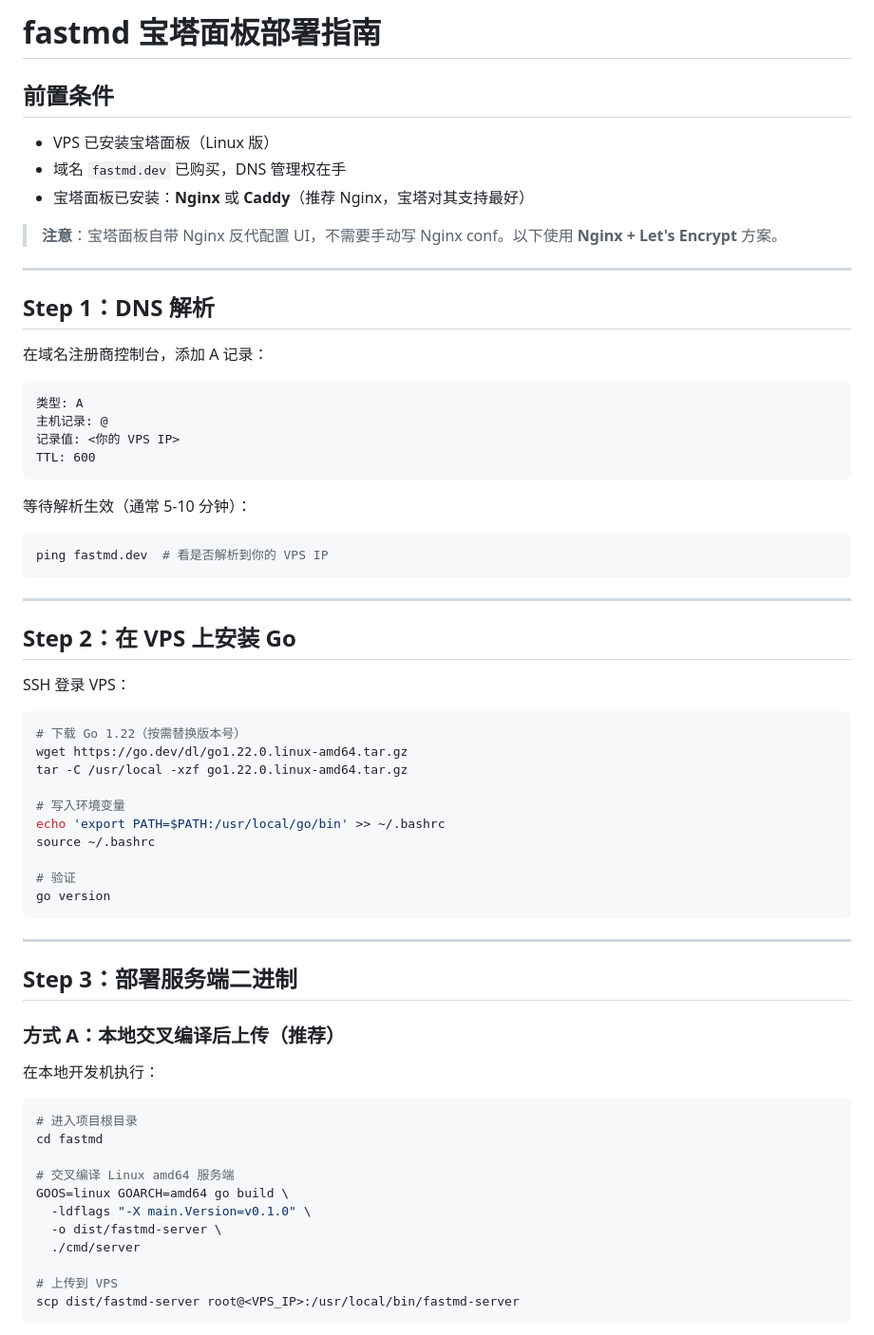
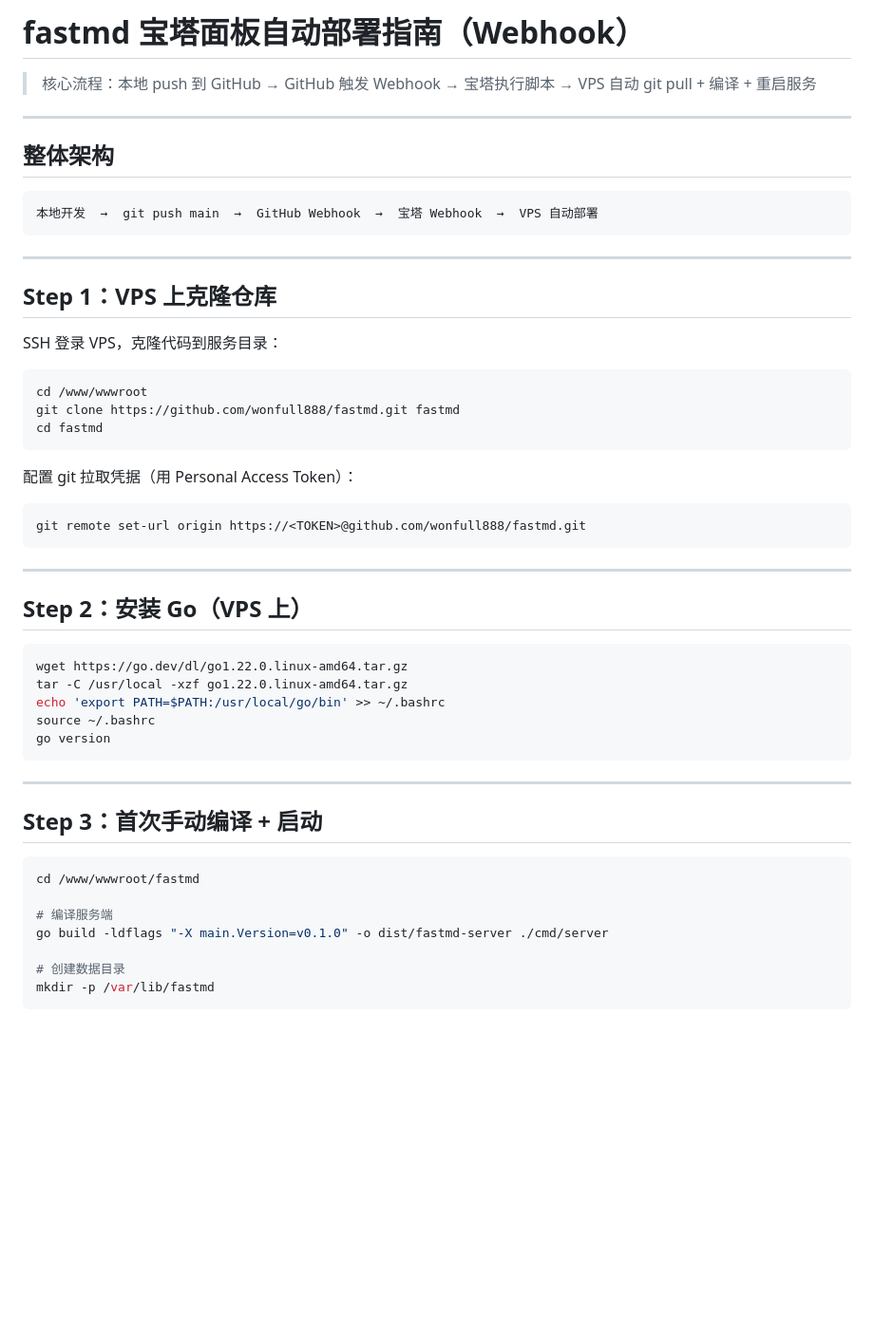
Before and after one commit to wonfull888/fastmd, a Markdown page: DEPLOY.md, the part around one of its changes. Shown at 95% size. Drawn GitHub-style; blank space fills up the shorter version.

Commit message:
docs: rewrite DEPLOY.md with GitHub Webhook + BaoTa auto-deploy

````diff
--- a/DEPLOY.md
+++ b/DEPLOY.md
@@ -1,69 +1,56 @@
-# fastmd 宝塔面板部署指南
+# fastmd 宝塔面板自动部署指南（Webhook）
 
-## 前置条件
-
-- VPS 已安装宝塔面板（Linux 版）
-- 域名 `fastmd.dev` 已购买，DNS 管理权在手
-- 宝塔面板已安装：**Nginx** 或 **Caddy**（推荐 Nginx，宝塔对其支持最好）
-
-> **注意**：宝塔面板自带 Nginx 反代配置 UI，不需要手动写 Nginx conf。以下使用 **Nginx + Let's Encrypt** 方案。
+> 核心流程：本地 push 到 GitHub → GitHub 触发 Webhook → 宝塔执行脚本 → VPS 自动 git pull + 编译 + 重启服务
 
 ---
 
-## Step 1：DNS 解析
-
-在域名注册商控制台，添加 A 记录：
+## 整体架构
 
 ```
-类型: A
-主机记录: @
-记录值: <你的 VPS IP>
-TTL: 600
-```
-
-等待解析生效（通常 5-10 分钟）：
-```bash
-ping fastmd.dev  # 看是否解析到你的 VPS IP
+本地开发  →  git push main  →  GitHub Webhook  →  宝塔 Webhook  →  VPS 自动部署
 ```
 
 ---
 
-## Step 2：在 VPS 上安装 Go
+## Step 1：VPS 上克隆仓库
 
-SSH 登录 VPS：
+SSH 登录 VPS，克隆代码到服务目录：
 
 ```bash
-# 下载 Go 1.22（按需替换版本号）
+cd /www/wwwroot
+git clone https://github.com/wonfull888/fastmd.git fastmd
+cd fastmd
+```
+
+配置 git 拉取凭据（用 Personal Access Token）：
+
+```bash
+git remote set-url origin https://<TOKEN>@github.com/wonfull888/fastmd.git
+```
+
+---
+
+## Step 2：安装 Go（VPS 上）
+
+```bash
 wget https://go.dev/dl/go1.22.0.linux-amd64.tar.gz
 tar -C /usr/local -xzf go1.22.0.linux-amd64.tar.gz
-
-# 写入环境变量
 echo 'export PATH=$PATH:/usr/local/go/bin' >> ~/.bashrc
 source ~/.bashrc
-
-# 验证
 go version
 ```
 
 ---
 
-## Step 3：部署服务端二进制
-
-### 方式 A：本地交叉编译后上传（推荐）
-
-在本地开发机执行：
+## Step 3：首次手动编译 + 启动
 
 ```bash
-# 进入项目根目录
-cd fastmd
+cd /www/wwwroot/fastmd
 
-# 交叉编译 Linux amd64 服务端
-GOOS=linux GOARCH=amd64 go build \
-  -ldflags "-X main.Version=v0.1.0" \
-  -o dist/fastmd-server \
-  ./cmd/server
+# 编译服务端
+go build -ldflags "-X main.Version=v0.1.0" -o dist/fastmd-server ./cmd/server
 
-# 上传到 VPS
-scp dist/fastmd-server root@<VPS_IP>:/usr/local/bin/fastmd-server
+# 创建数据目录
+mkdir -p /var/lib/fastmd
 ```
 
````
Also changed, not shown: other parts of DEPLOY.md (+92 -90 lines).
